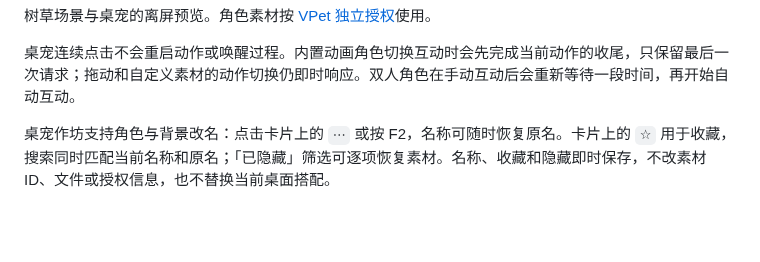
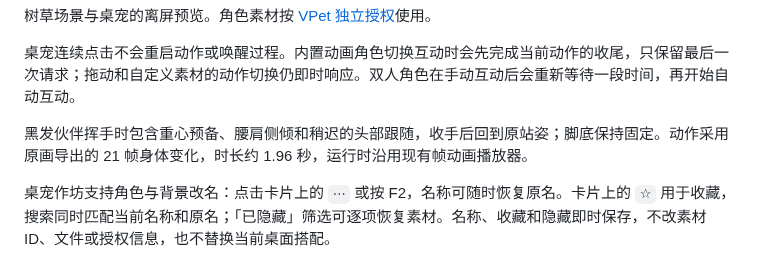
Before and after one commit to xuwenze2006-sketch/DesktopOrganizer, a Markdown page: README.md, the part around the change. Rendered like a GitHub page; blank space fills up the shorter version.

```diff
--- a/README.md
+++ b/README.md
@@ -52,6 +52,8 @@
 树草场景与桌宠的离屏预览。角色素材按 [VPet 独立授权](ThirdParty/VPet-ANIMATION-LICENSE.txt)使用。
 
 桌宠连续点击不会重启动作或唤醒过程。内置动画角色切换互动时会先完成当前动作的收尾，只保留最后一次请求；拖动和自定义素材的动作切换仍即时响应。双人角色在手动互动后会重新等待一段时间，再开始自动互动。
+
+黑发伙伴挥手时包含重心预备、腰肩侧倾和稍迟的头部跟随，收手后回到原站姿；脚底保持固定。动作采用原画导出的 21 帧身体变化，时长约 1.96 秒，运行时沿用现有帧动画播放器。
 
 桌宠作坊支持角色与背景改名：点击卡片上的 `⋯` 或按 F2，名称可随时恢复原名。卡片上的 `☆` 用于收藏，搜索同时匹配当前名称和原名；「已隐藏」筛选可逐项恢复素材。名称、收藏和隐藏即时保存，不改素材 ID、文件或授权信息，也不替换当前桌面搭配。
 
```
Also changed, not shown: Assets/Pets/BlackHaired/wave-v4.png (added), 3 other files.
